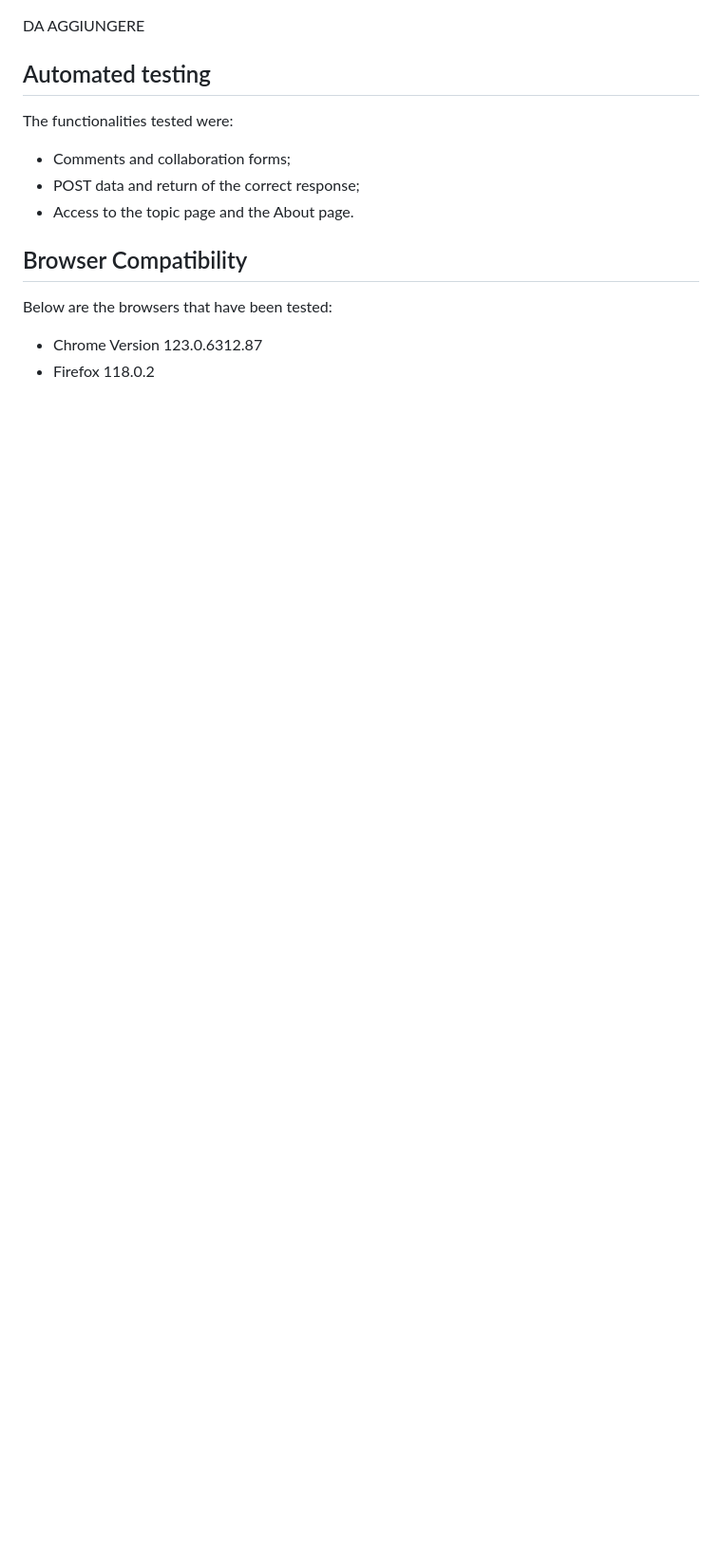
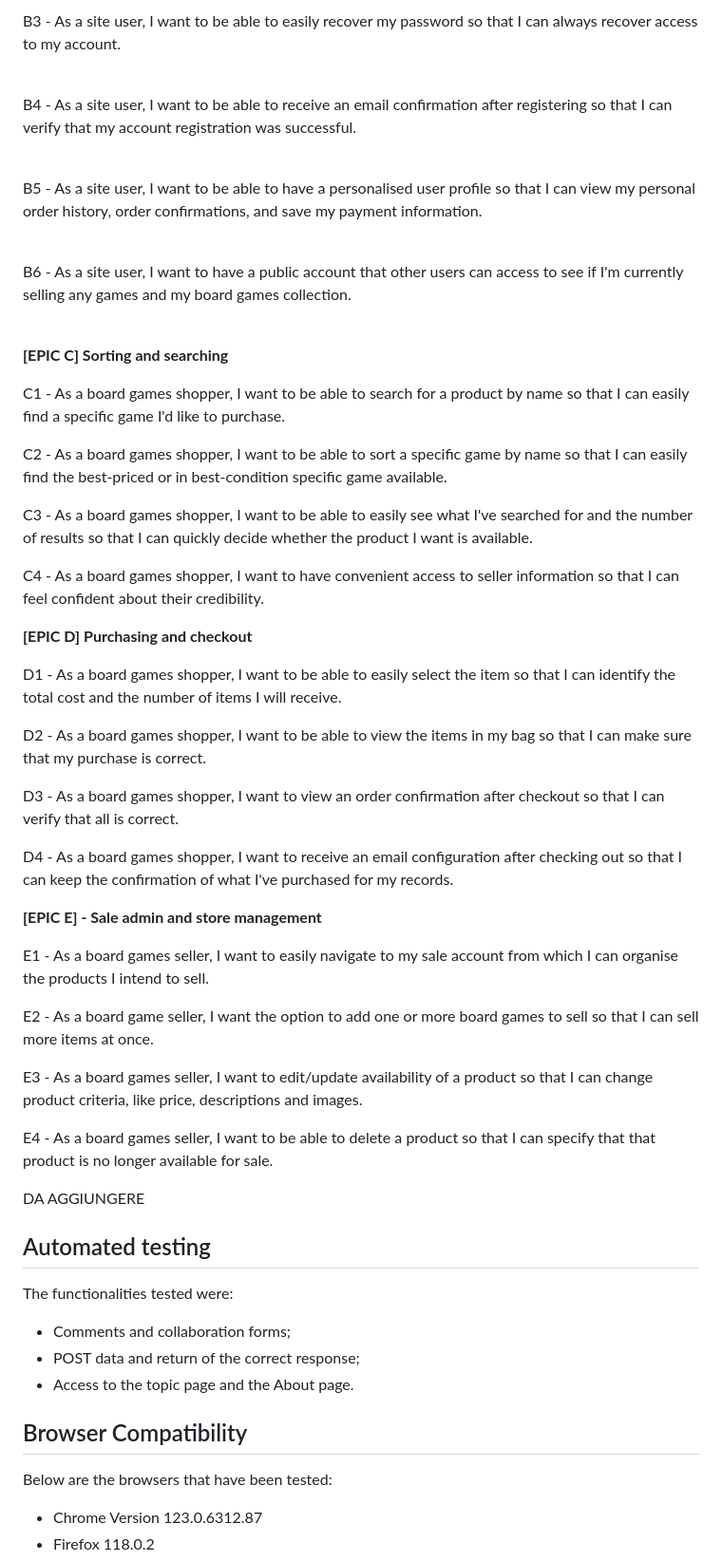
Before and after one commit to StefFrustagli/board_gamers_vault, a Markdown page: TESTING.md, the part around the change printed below. Shown: that part at 95% size. Drawn GitHub-style; blank space fills up the shorter version.

```diff
--- a/TESTING.md
+++ b/TESTING.md
@@ -89,3 +165,51 @@ To check User Stories completion, please refer to the [Kanban Board]().
+<br/>
+
+B3 - As a site user, I want to be able to easily recover my password so that I can always recover access to my account.
+
+<br/>
+
+B4 - As a site user, I want to be able to receive an email confirmation after registering so that I can verify that my account registration was successful.
+
+<br/>
+
+B5 - As a site user, I want to be able to have a personalised user profile so that I can view my personal order history, order confirmations, and save my payment information.
+
+<br/>
+
+B6 - As a site user, I want to have a public account that other users can access to see if I'm currently selling any games and my board games collection.
+
+<br/>
+
+**[EPIC C] Sorting and searching**
+
+C1 - As a board games shopper, I want to be able to search for a product by name so that I can easily find a specific game I'd like to purchase.
+
+C2 - As a board games shopper, I want to be able to sort a specific game by name so that I can easily find the best-priced or in best-condition specific game available.
+
+C3 - As a board games shopper, I want to be able to easily see what I've searched for and the number of results so that I can quickly decide whether the product I want is available.
+
+C4 - As a board games shopper, I want to have convenient access to seller information so that I can feel confident about their credibility.
+
+**[EPIC D] Purchasing and checkout**
+
+D1 - As a board games shopper, I want to be able to easily select the item so that I can identify the total cost and the number of items I will receive.
+
+D2 - As a board games shopper, I want to be able to view the items in my bag so that I can make sure that my purchase is correct.
+
+D3 - As a board games shopper, I want to view an order confirmation after checkout so that I can verify that all is correct.
+
+D4 - As a board games shopper, I want to receive an email configuration after checking out so that I can keep the confirmation of what I've purchased for my records.
+
+**[EPIC E] - Sale admin and store management**
+
+E1 - As a board games seller, I want to easily navigate to my sale account from which I can organise the products I intend to sell.
+
+E2 - As a board game seller, I want the option to add one or more board games to sell so that I can sell more items at once.
+
+E3 - As a board games seller, I want to edit/update availability of a product so that I can change product criteria, like price, descriptions and images.
+
+E4 - As a board games seller, I want to be able to delete a product so that I can specify that that product is no longer available for sale.
+
 
 DA AGGIUNGERE
 
```
Also changed, not shown: other parts of TESTING.md (+77 -1 lines), README.md (+3 -2 lines).
